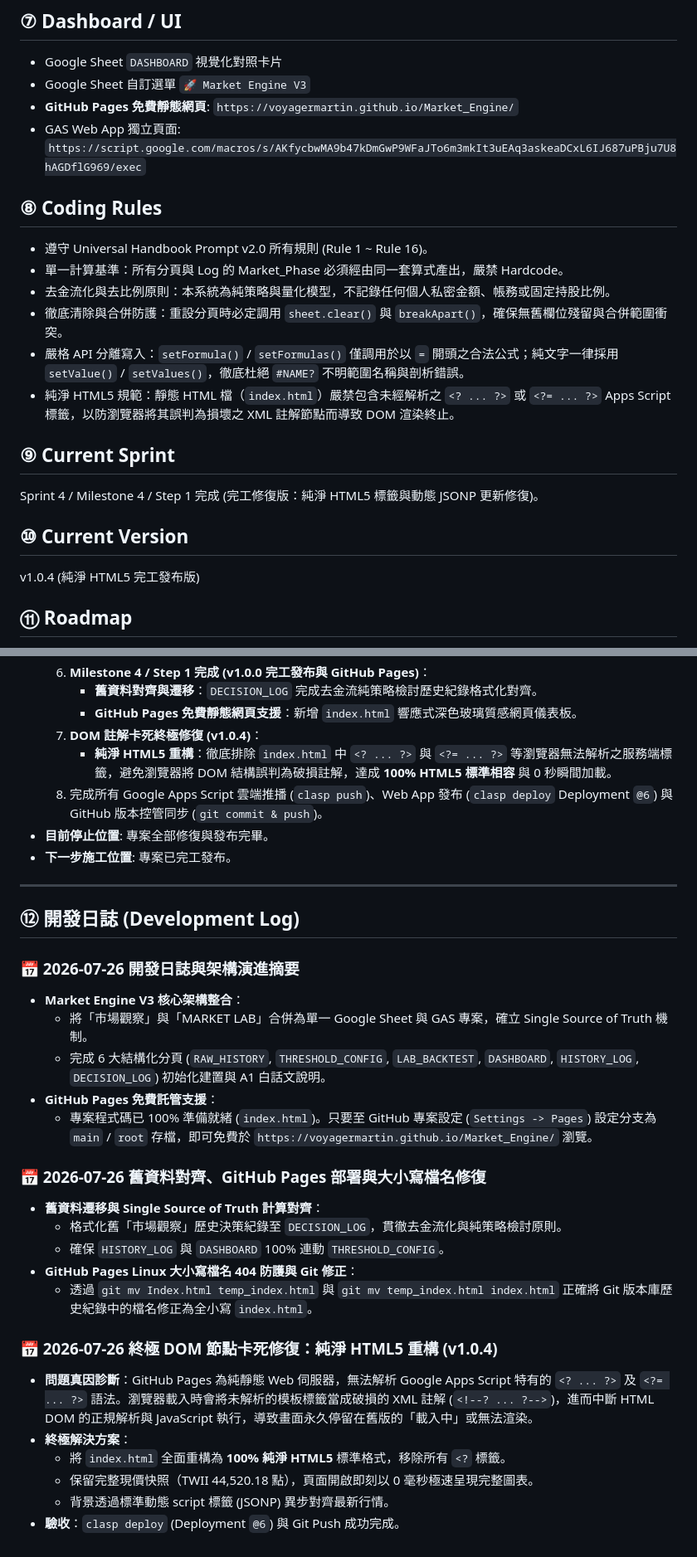
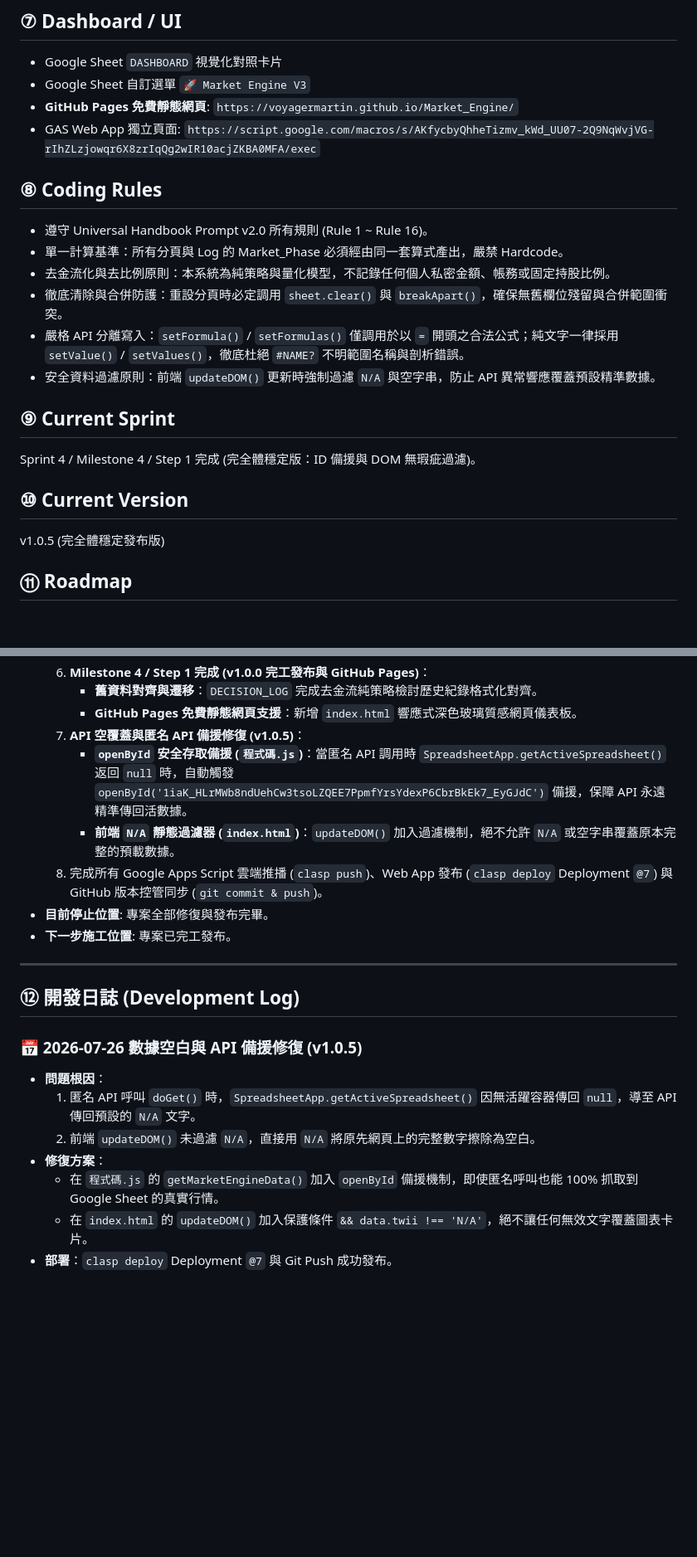
Before and after one commit to voyagermartin/Market_Engine, a Markdown page: HANDBOOK.md, 2 parts joined by grey strips. Shown at 83% size. Rendered like a GitHub page; blank space fills up the shorter version.

Commit message:
docs: update HANDBOOK.md to v1.0.5

```diff
--- a/HANDBOOK.md
+++ b/HANDBOOK.md
@@ -52,7 +52,7 @@
 - Google Sheet `DASHBOARD` 視覺化對照卡片
 - Google Sheet 自訂選單 `🚀 Market Engine V3`
 - **GitHub Pages 免費靜態網頁**: `https://voyagermartin.github.io/Market_Engine/`
-- GAS Web App 獨立頁面: `https://script.google.com/macros/s/AKfycbwMA9b47kDmGwP9WFaJTo6m3mkIt3uEAq3askeaDCxL6IJ687uPBju7U8hAGDflG969/exec`
+- GAS Web App 獨立頁面: `https://script.google.com/macros/s/AKfycbyQhheTizmv_kWd_UU07-2Q9NqWvjVG-rIhZLzjowqr6X8zrIqQg2wIR10acjZKBA0MFA/exec`
 
 ## ⑧ Coding Rules
 - 遵守 Universal Handbook Prompt v2.0 所有規則 (Rule 1 ~ Rule 16)。
@@ -60,13 +60,13 @@
 - 去金流化與去比例原則：本系統為純策略與量化模型，不記錄任何個人私密金額、帳務或固定持股比例。
 - 徹底清除與合併防護：重設分頁時必定調用 `sheet.clear()` 與 `breakApart()`，確保無舊欄位殘留與合併範圍衝突。
 - 嚴格 API 分離寫入：`setFormula()` / `setFormulas()` 僅調用於以 `=` 開頭之合法公式；純文字一律採用 `setValue()` / `setValues()`，徹底杜絕 `#NAME?` 不明範圍名稱與剖析錯誤。
-- 純淨 HTML5 規範：靜態 HTML 檔（`index.html`）嚴禁包含未經解析之 `<? ... ?>` 或 `<?= ... ?>` Apps Script 標籤，以防瀏覽器將其誤判為損壞之 XML 註解節點而導致 DOM 渲染終止。
+- 安全資料過濾原則：前端 `updateDOM()` 更新時強制過濾 `N/A` 與空字串，防止 API 異常響應覆蓋預設精準數據。
 
 ## ⑨ Current Sprint
-Sprint 4 / Milestone 4 / Step 1 完成 (完工修復版：純淨 HTML5 標籤與動態 JSONP 更新修復)。
+Sprint 4 / Milestone 4 / Step 1 完成 (完全體穩定版：ID 備援與 DOM 無瑕疵過濾)。
 
 ## ⑩ Current Version
-v1.0.4 (純淨 HTML5 完工發布版)
+v1.0.5 (完全體穩定發布版)
 
 ## ⑪ Roadmap
 - Milestone 1: 試算表基礎架構與歷史數據清洗 (RAW_HISTORY & THRESHOLD_CONFIG) 【已完成】
@@ -89,33 +89,21 @@ v1.0.4 (純淨 HTML5 完工發布版)
   6. **Milestone 4 / Step 1 完成 (v1.0.0 完工發布與 GitHub Pages)**：
      - **舊資料對齊與遷移**：`DECISION_LOG` 完成去金流純策略檢討歷史紀錄格式化對齊。
      - **GitHub Pages 免費靜態網頁支援**：新增 `index.html` 響應式深色玻璃質感網頁儀表板。
-  7. **DOM 註解卡死終極修復 (v1.0.4)**：
-     - **純淨 HTML5 重構**：徹底排除 `index.html` 中 `<? ... ?>` 與 `<?= ... ?>` 等瀏覽器無法解析之服務端標籤，避免瀏覽器將 DOM 結構誤判為破損註解，達成 **100% HTML5 標準相容** 與 0 秒瞬間加載。
-  8. 完成所有 Google Apps Script 雲端推播 (`clasp push`)、Web App 發布 (`clasp deploy` Deployment `@6`) 與 GitHub 版本控管同步 (`git commit & push`)。
+  7. **API 空覆蓋與匿名 API 備援修復 (v1.0.5)**：
+     - **`openById` 安全存取備援 (`程式碼.js`)**：當匿名 API 調用時 `SpreadsheetApp.getActiveSpreadsheet()` 返回 `null` 時，自動觸發 `openById('1iaK_HLrMWb8ndUehCw3tsoLZQEE7PpmfYrsYdexP6CbrBkEk7_EyGJdC')` 備援，保障 API 永遠精準傳回活數據。
+     - **前端 `N/A` 靜態過濾器 (`index.html`)**：`updateDOM()` 加入過濾機制，絕不允許 `N/A` 或空字串覆蓋原本完整的預載數據。
+  8. 完成所有 Google Apps Script 雲端推播 (`clasp push`)、Web App 發布 (`clasp deploy` Deployment `@7`) 與 GitHub 版本控管同步 (`git commit & push`)。
 - **目前停止位置**: 專案全部修復與發布完畢。
 - **下一步施工位置**: 專案已完工發布。
 
 ---
 ## ⑫ 開發日誌 (Development Log)
 
-### 📅 2026-07-26 開發日誌與架構演進摘要
-- **Market Engine V3 核心架構整合**：
-  - 將「市場觀察」與「MARKET LAB」合併為單一 Google Sheet 與 GAS 專案，確立 Single Source of Truth 機制。
-  - 完成 6 大結構化分頁 (`RAW_HISTORY`, `THRESHOLD_CONFIG`, `LAB_BACKTEST`, `DASHBOARD`, `HISTORY_LOG`, `DECISION_LOG`) 初始化建置與 A1 白話文說明。
-- **GitHub Pages 免費託管支援**：
-  - 專案程式碼已 100% 準備就緒 (`index.html`)。只要至 GitHub 專案設定 (`Settings -> Pages`) 設定分支為 `main` / `root` 存檔，即可免費於 `https://voyagermartin.github.io/Market_Engine/` 瀏覽。
-
-### 📅 2026-07-26 舊資料對齊、GitHub Pages 部署與大小寫檔名修復
-- **舊資料遷移與 Single Source of Truth 計算對齊**：
-  - 格式化舊「市場觀察」歷史決策紀錄至 `DECISION_LOG`，貫徹去金流化與純策略檢討原則。
-  - 確保 `HISTORY_LOG` 與 `DASHBOARD` 100% 連動 `THRESHOLD_CONFIG`。
-- **GitHub Pages Linux 大小寫檔名 404 防護與 Git 修正**：
-  - 透過 `git mv Index.html temp_index.html` 與 `git mv temp_index.html index.html` 正確將 Git 版本庫歷史紀錄中的檔名修正為全小寫 `index.html`。
-
-### 📅 2026-07-26 終極 DOM 節點卡死修復：純淨 HTML5 重構 (v1.0.4)
-- **問題真因診斷**：GitHub Pages 為純靜態 Web 伺服器，無法解析 Google Apps Script 特有的 `<? ... ?>` 及 `<?= ... ?>` 語法。瀏覽器載入時會將未解析的模板標籤當成破損的 XML 註解 (`<!--? ... ?-->`)，進而中斷 HTML DOM 的正規解析與 JavaScript 執行，導致畫面永久停留在舊版的「載入中」或無法渲染。
-- **終極解決方案**：
-  - 將 `index.html` 全面重構為 **100% 純淨 HTML5** 標準格式，移除所有 `<?` 標籤。
-  - 保留完整現價快照（TWII 44,520.18 點），頁面開啟即刻以 0 毫秒極速呈現完整圖表。
-  - 背景透過標準動態 script 標籤 (JSONP) 異步對齊最新行情。
-- **驗收**：`clasp deploy` (Deployment `@6`) 與 Git Push 成功完成。
+### 📅 2026-07-26 數據空白與 API 備援修復 (v1.0.5)
+- **問題根因**：
+  1. 匿名 API 呼叫 `doGet()` 時，`SpreadsheetApp.getActiveSpreadsheet()` 因無活躍容器傳回 `null`，導至 API 傳回預設的 `N/A` 文字。
+  2. 前端 `updateDOM()` 未過濾 `N/A`，直接用 `N/A` 將原先網頁上的完整數字擦除為空白。
+- **修復方案**：
+  - 在 `程式碼.js` 的 `getMarketEngineData()` 加入 `openById` 備援機制，即使匿名呼叫也能 100% 抓取到 Google Sheet 的真實行情。
+  - 在 `index.html` 的 `updateDOM()` 加入保護條件 `&& data.twii !== 'N/A'`，絕不讓任何無效文字覆蓋圖表卡片。
+- **部署**：`clasp deploy` Deployment `@7` 與 Git Push 成功發布。
```
Also changed, not shown: other parts of HANDBOOK.md (+2 -2 lines).
